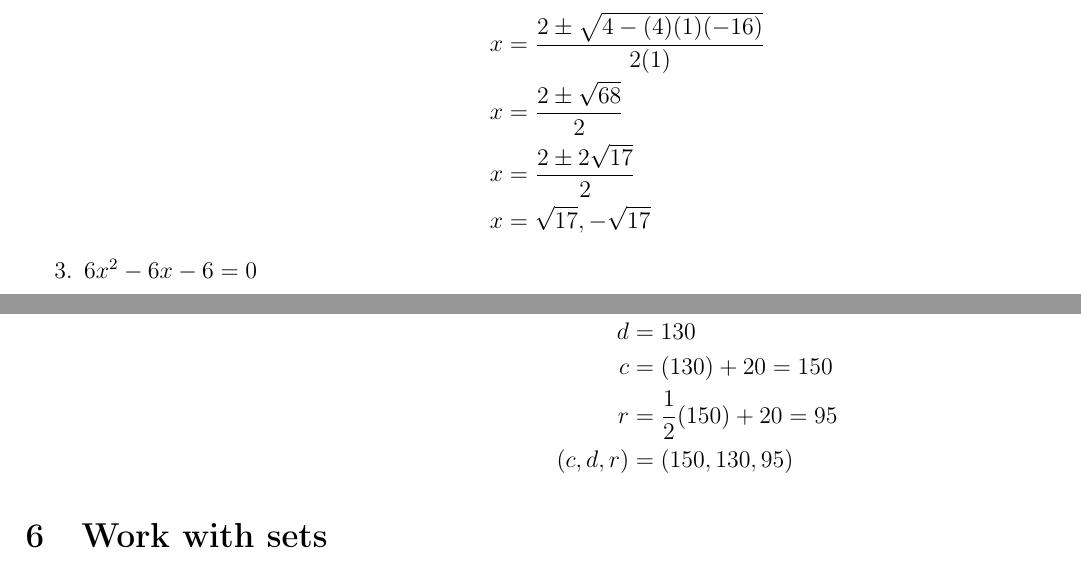
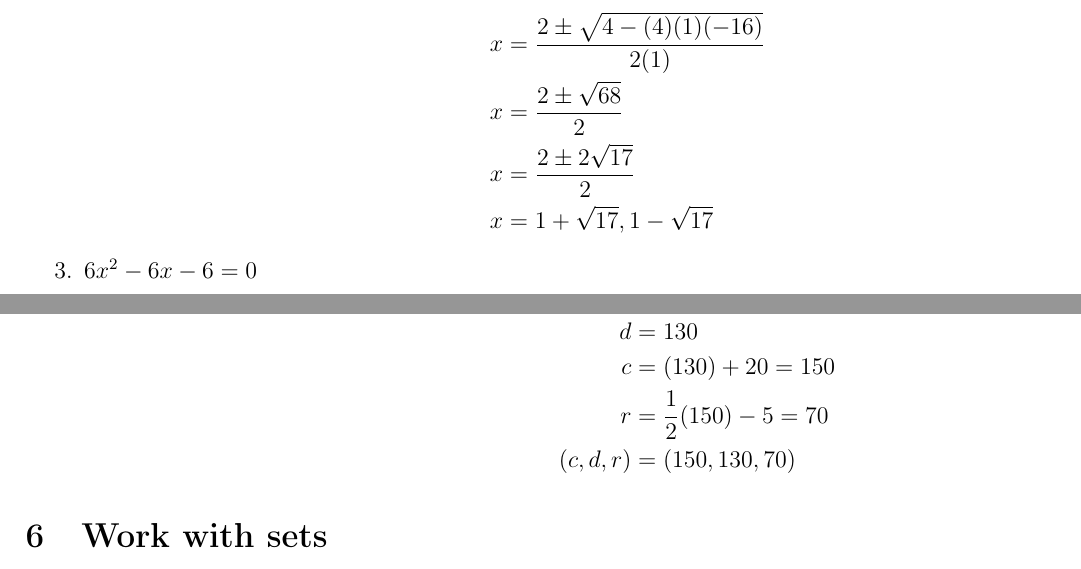
Before and after one commit to BaileyMeche/MACS33000_fall24, a LaTeX document (PS1/main.tex): two parts of pages 4 and 6 of 6, joined at a grey line, cut so that both start at the same text. Compiled offline with pdfLaTeX.

Commit message:
Mistake fixes from crowdsorced help

```diff
--- a/PS1/main.tex
+++ b/PS1/main.tex
@@ -122,7 +122,7 @@ Find the roots (solutions) to the following quadratic equations.
         \\ x &= \frac{2 \pm \sqrt{4 - (4)(1)(-16)}}{2(1)}
         \\ x&=  \frac{2 \pm \sqrt{68}}{2}
         \\ x&=  \frac{2 \pm 2 \sqrt{17}}{2}
-        \\ x&= \sqrt{17}, -\sqrt{17}
+        \\ x&= 1+\sqrt{17}, 1-\sqrt{17}
     \end{align*}
     \item $6x^2 - 6x -6=0$
     \begin{align*}
@@ -200,8 +200,8 @@ Solution:
     \\ \frac{5}{2}d +25 &= 350
     \\ d &= 130
     \\ c &= (130) + 20 = 150
-    \\ r &= \frac{1}{2}(150) +20 = 95
-    \\ (c,d,r) &= (150,130,95)
+    \\ r &= \frac{1}{2}(150) -5 = 70
+    \\ (c,d,r) &= (150,130,70)
 \end{align*}
 \end{enumerate}
 
```
Also changed, not shown: PS1/4.png, PS1/5.png, PS1/main.pdf, 5 other files.
